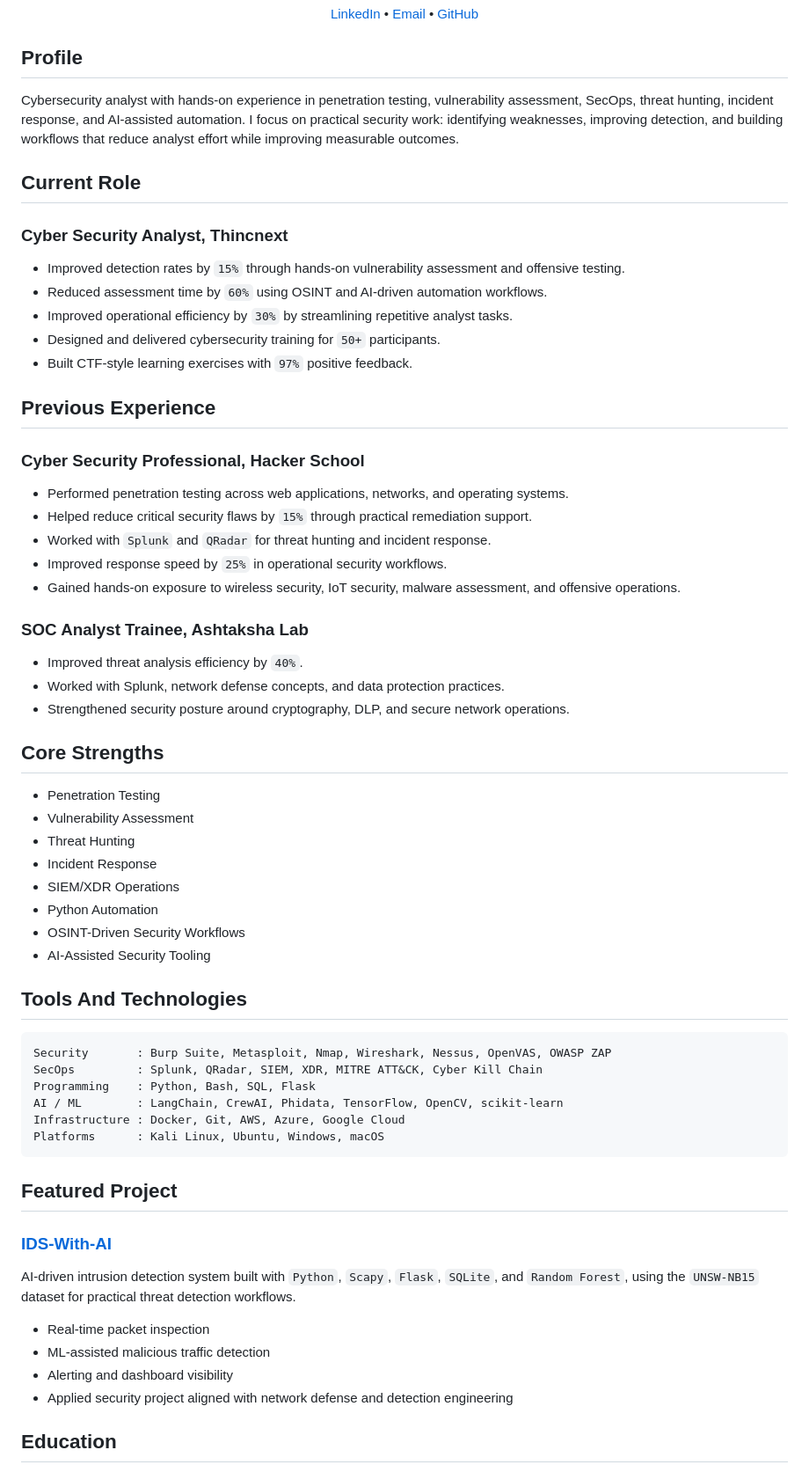
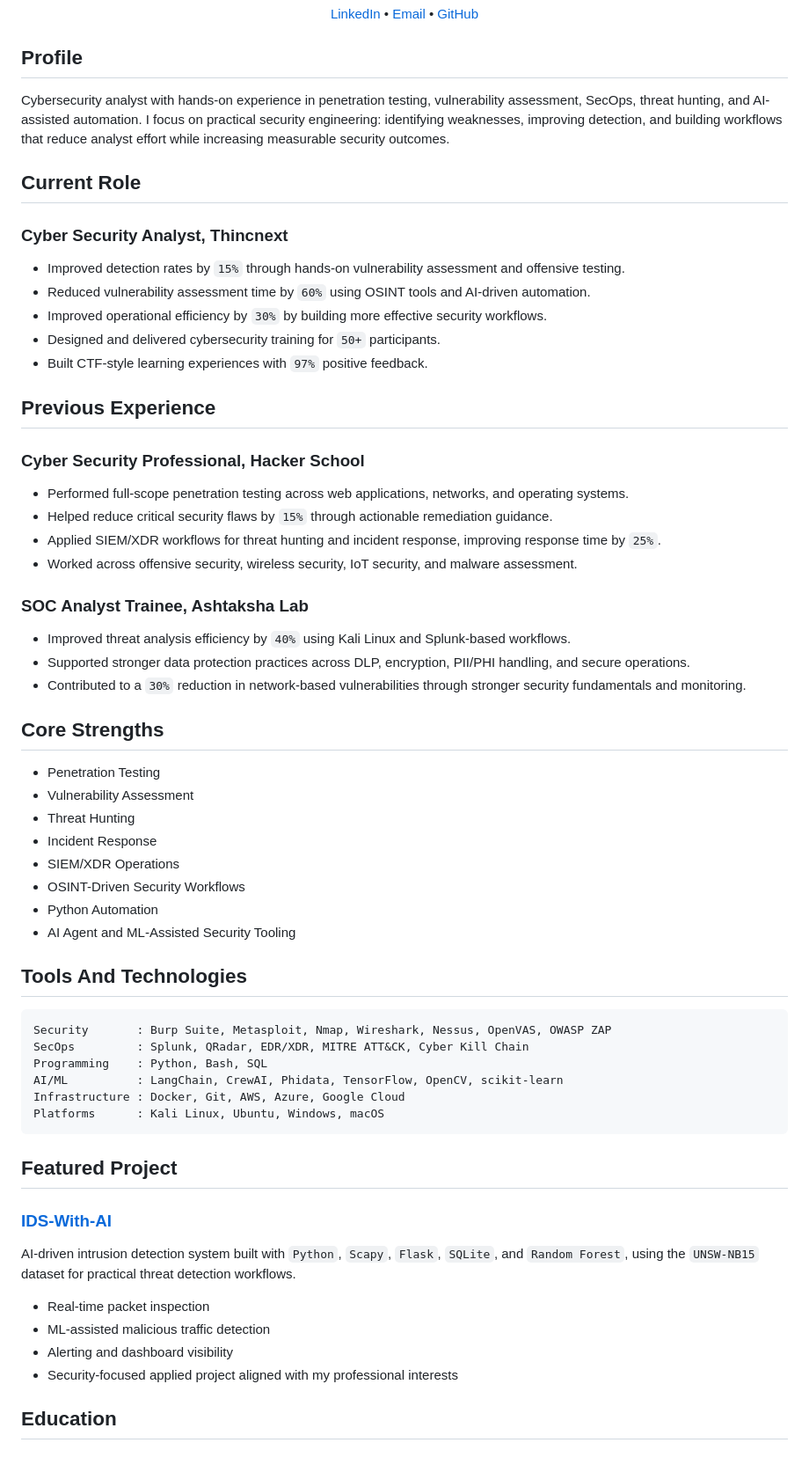
Before and after one commit to shamanthwick/shamanthwick, a Markdown page: README.md, the part around the change. Shown at 88% size. GitHub-like rendering.

Commit message:
Restore recruiter focused profile variant

````diff
--- a/README.md
+++ b/README.md
@@ -10,33 +10,32 @@ Cybersecurity Analyst | Offensive Security | SecOps | AI-Driven Automation
 
 ## Profile
 
-Cybersecurity analyst with hands-on experience in penetration testing, vulnerability assessment, SecOps, threat hunting, incident response, and AI-assisted automation. I focus on practical security work: identifying weaknesses, improving detection, and building workflows that reduce analyst effort while improving measurable outcomes.
+Cybersecurity analyst with hands-on experience in penetration testing, vulnerability assessment, SecOps, threat hunting, and AI-assisted automation. I focus on practical security engineering: identifying weaknesses, improving detection, and building workflows that reduce analyst effort while increasing measurable security outcomes.
 
 ## Current Role
 
 ### Cyber Security Analyst, Thincnext
 
 - Improved detection rates by `15%` through hands-on vulnerability assessment and offensive testing.
-- Reduced assessment time by `60%` using OSINT and AI-driven automation workflows.
-- Improved operational efficiency by `30%` by streamlining repetitive analyst tasks.
+- Reduced vulnerability assessment time by `60%` using OSINT tools and AI-driven automation.
+- Improved operational efficiency by `30%` by building more effective security workflows.
 - Designed and delivered cybersecurity training for `50+` participants.
-- Built CTF-style learning exercises with `97%` positive feedback.
+- Built CTF-style learning experiences with `97%` positive feedback.
 
 ## Previous Experience
 
 ### Cyber Security Professional, Hacker School
 
-- Performed penetration testing across web applications, networks, and operating systems.
-- Helped reduce critical security flaws by `15%` through practical remediation support.
-- Worked with `Splunk` and `QRadar` for threat hunting and incident response.
-- Improved response speed by `25%` in operational security workflows.
-- Gained hands-on exposure to wireless security, IoT security, malware assessment, and offensive operations.
+- Performed full-scope penetration testing across web applications, networks, and operating systems.
+- Helped reduce critical security flaws by `15%` through actionable remediation guidance.
+- Applied SIEM/XDR workflows for threat hunting and incident response, improving response time by `25%`.
+- Worked across offensive security, wireless security, IoT security, and malware assessment.
 
 ### SOC Analyst Trainee, Ashtaksha Lab
 
-- Improved threat analysis efficiency by `40%`.
-- Worked with Splunk, network defense concepts, and data protection practices.
-- Strengthened security posture around cryptography, DLP, and secure network operations.
+- Improved threat analysis efficiency by `40%` using Kali Linux and Splunk-based workflows.
+- Supported stronger data protection practices across DLP, encryption, PII/PHI handling, and secure operations.
+- Contributed to a `30%` reduction in network-based vulnerabilities through stronger security fundamentals and monitoring.
 
 ## Core Strengths
 
@@ -45,17 +44,17 @@ Cybersecurity analyst with hands-on experience in penetration testing, vulnerabi
 - Threat Hunting
 - Incident Response
 - SIEM/XDR Operations
+- OSINT-Driven Security Workflows
 - Python Automation
-- OSINT-Driven Security Workflows
-- AI-Assisted Security Tooling
+- AI Agent and ML-Assisted Security Tooling
 
 ## Tools And Technologies
 
 ```text
 Security       : Burp Suite, Metasploit, Nmap, Wireshark, Nessus, OpenVAS, OWASP ZAP
-SecOps         : Splunk, QRadar, SIEM, XDR, MITRE ATT&CK, Cyber Kill Chain
-Programming    : Python, Bash, SQL, Flask
-AI / ML        : LangChain, CrewAI, Phidata, TensorFlow, OpenCV, scikit-learn
+SecOps         : Splunk, QRadar, EDR/XDR, MITRE ATT&CK, Cyber Kill Chain
+Programming    : Python, Bash, SQL
+AI/ML          : LangChain, CrewAI, Phidata, TensorFlow, OpenCV, scikit-learn
 Infrastructure : Docker, Git, AWS, Azure, Google Cloud
 Platforms      : Kali Linux, Ubuntu, Windows, macOS
 ```
@@ -69,7 +68,7 @@ AI-driven intrusion detection system built with `Python`, `Scapy`, `Flask`, `SQL
 - Real-time packet inspection
 - ML-assisted malicious traffic detection
 - Alerting and dashboard visibility
-- Applied security project aligned with network defense and detection engineering
+- Security-focused applied project aligned with my professional interests
 
 ## Education
 
````
